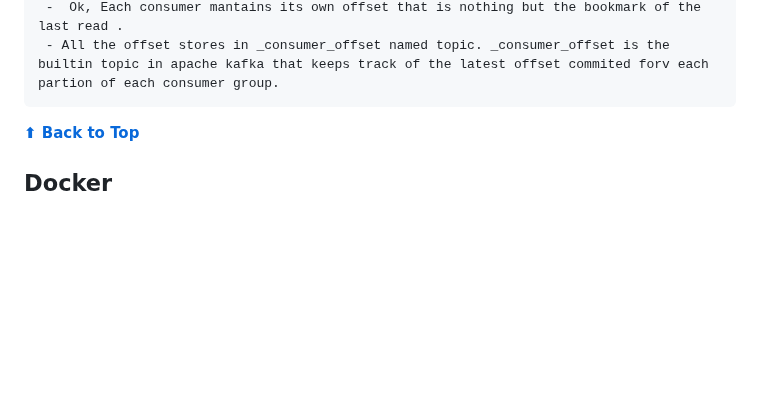
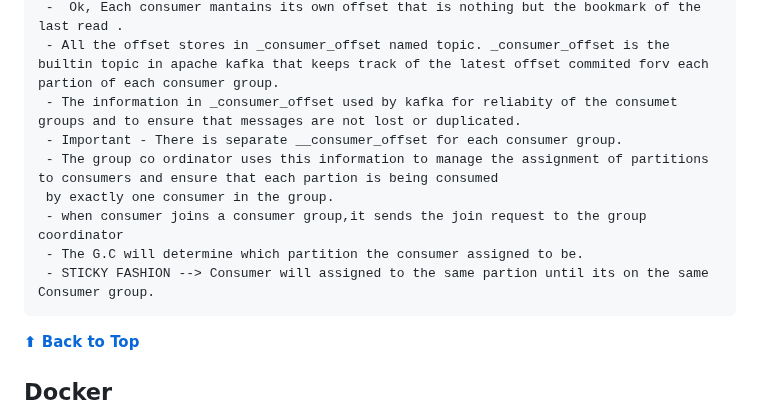
Before and after one commit to pracks224/Interview_Prep, a Markdown page: README.md, the part around the change. Rendered like a GitHub page; folded sections open; blank space fills up the shorter version.

Commit message:
Consumer Group

```diff
--- a/README.md
+++ b/README.md
@@ -379,7 +379,13 @@ As one possible scenario led s1 to be scrambled to s2, we return true.
      -  when consumer created - > it will assigned with a group id . One consumer grouop can have multiple consumers.
      -  Ok, Each consumer mantains its own offset that is nothing but the bookmark of the last read .
      - All the offset stores in _consumer_offset named topic. _consumer_offset is the builtin topic in apache kafka that keeps track of the latest offset commited forv each partion of each consumer group.
-
+     - The information in _consumer_offset used by kafka for reliabity of the consumet groups and to ensure that messages are not lost or duplicated.
+     - Important - There is separate __consumer_offset for each consumer group.
+     - The group co ordinator uses this information to manage the assignment of partitions to consumers and ensure that each partion is being consumed
+     by exactly one consumer in the group.
+     - when consumer joins a consumer group,it sends the join request to the group coordinator
+     - The G.C will determine which partition the consumer assigned to be.
+     - STICKY FASHION --> Consumer will assigned to the same partion until its on the same Consumer group.
  **[⬆ Back to Top](#table-of-contents)**
 
  </details>
```
